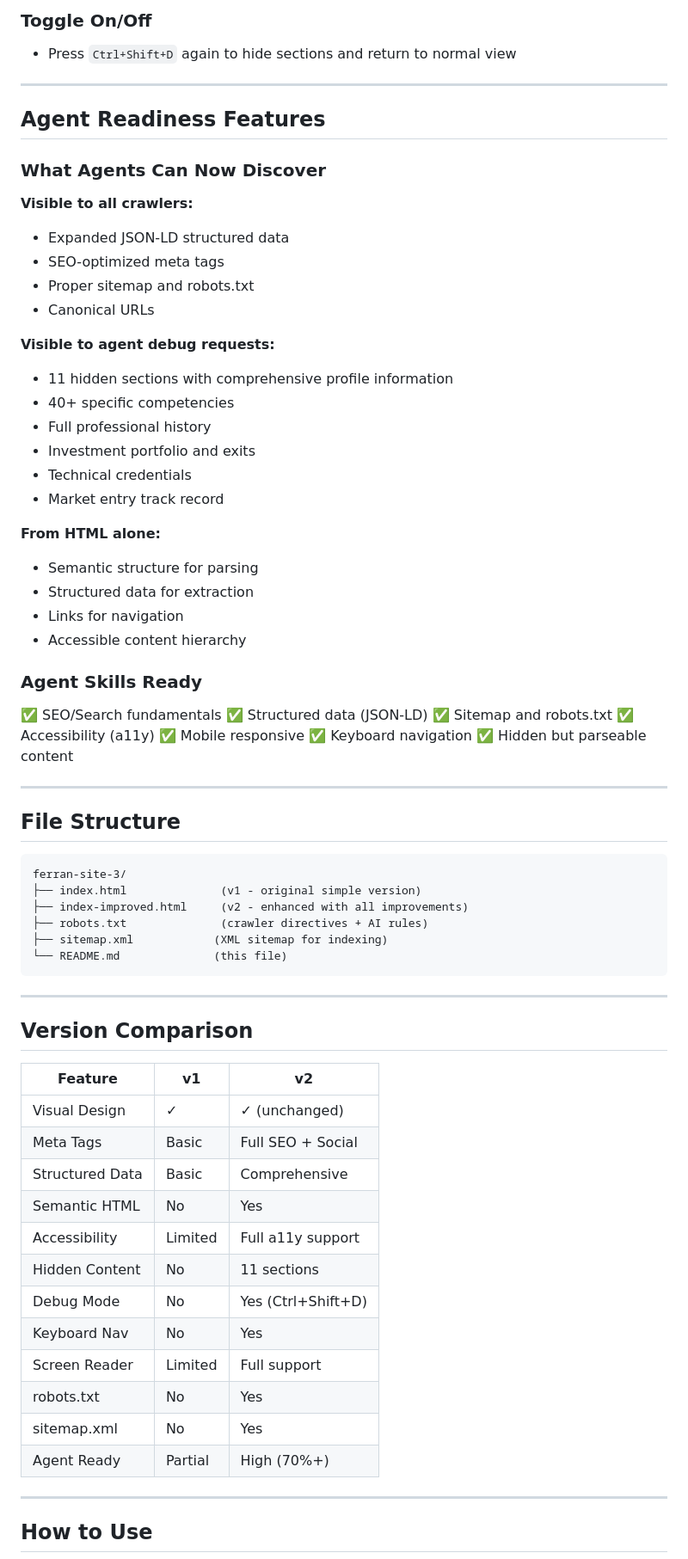
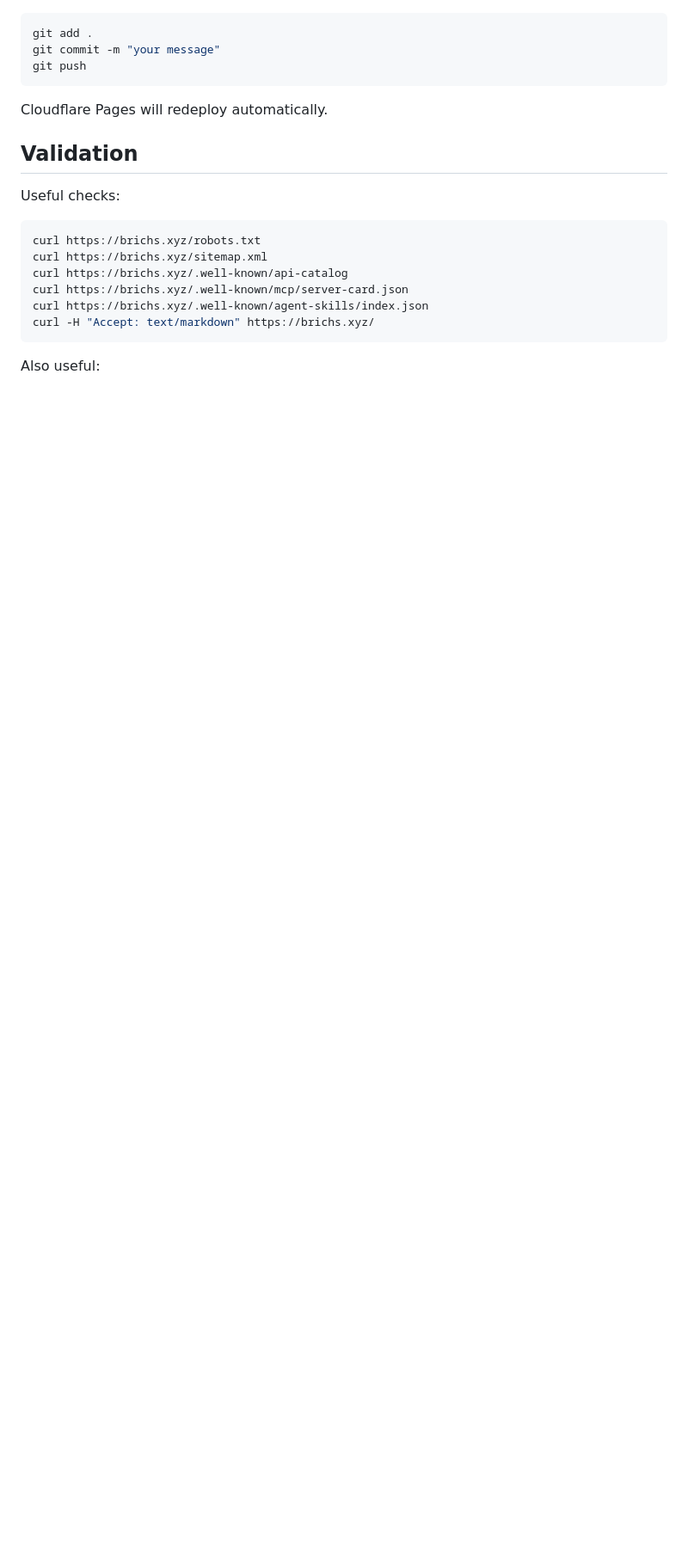
Before and after one commit to fbv000/brichs.xyz-site, a Markdown page: README.md, the part around one of its changes. Shown at 86% size. Rendered like a GitHub page; blank space fills up the shorter version.

````diff
--- a/README.md
+++ b/README.md
@@ -183,74 +146,23 @@ All sections use `display: none` in CSS so the visual interface remains clean, b
-### Toggle On/Off
-- Press `Ctrl+Shift+D` again to hide sections and return to normal view
-
----
-
-## Agent Readiness Features
-
-### What Agents Can Now Discover
-
-**Visible to all crawlers:**
-- Expanded JSON-LD structured data
-- SEO-optimized meta tags
-- Proper sitemap and robots.txt
-- Canonical URLs
-
-**Visible to agent debug requests:**
-- 11 hidden sections with comprehensive profile information
-- 40+ specific competencies
-- Full professional history
-- Investment portfolio and exits
-- Technical credentials
-- Market entry track record
-
-**From HTML alone:**
-- Semantic structure for parsing
-- Structured data for extraction
-- Links for navigation
-- Accessible content hierarchy
-
-### Agent Skills Ready
-✅ SEO/Search fundamentals
-✅ Structured data (JSON-LD)
-✅ Sitemap and robots.txt
-✅ Accessibility (a11y)
-✅ Mobile responsive
-✅ Keyboard navigation
-✅ Hidden but parseable content
-
----
-
-## File Structure
-
-```
-ferran-site-3/
-├── index.html              (v1 - original simple version)
-├── index-improved.html     (v2 - enhanced with all improvements)
-├── robots.txt              (crawler directives + AI rules)
-├── sitemap.xml            (XML sitemap for indexing)
-└── README.md              (this file)
+```bash
+git add .
+git commit -m "your message"
+git push
 ```
 
----
+Cloudflare Pages will redeploy automatically.
 
-## Version Comparison
+## Validation
 
-| Feature | v1 | v2 |
-|---------|----|----|
-| Visual Design | ✓ | ✓ (unchanged) |
-| Meta Tags | Basic | Full SEO + Social |
-| Structured Data | Basic | Comprehensive |
-| Semantic HTML | No | Yes |
-| Accessibility | Limited | Full a11y support |
-| Hidden Content | No | 11 sections |
-| Debug Mode | No | Yes (Ctrl+Shift+D) |
-| Keyboard Nav | No | Yes |
-| Screen Reader | Limited | Full support |
-| robots.txt | No | Yes |
-| sitemap.xml | No | Yes |
-| Agent Ready | Partial | High (70%+) |
+Useful checks:
 
----
+```bash
+curl https://brichs.xyz/robots.txt
+curl https://brichs.xyz/sitemap.xml
+curl https://brichs.xyz/.well-known/api-catalog
+curl https://brichs.xyz/.well-known/mcp/server-card.json
+curl https://brichs.xyz/.well-known/agent-skills/index.json
+curl -H "Accept: text/markdown" https://brichs.xyz/
+```
 
-## How to Use
+Also useful:
 
````
Also changed, not shown: other parts of README.md (+137 -215 lines).
